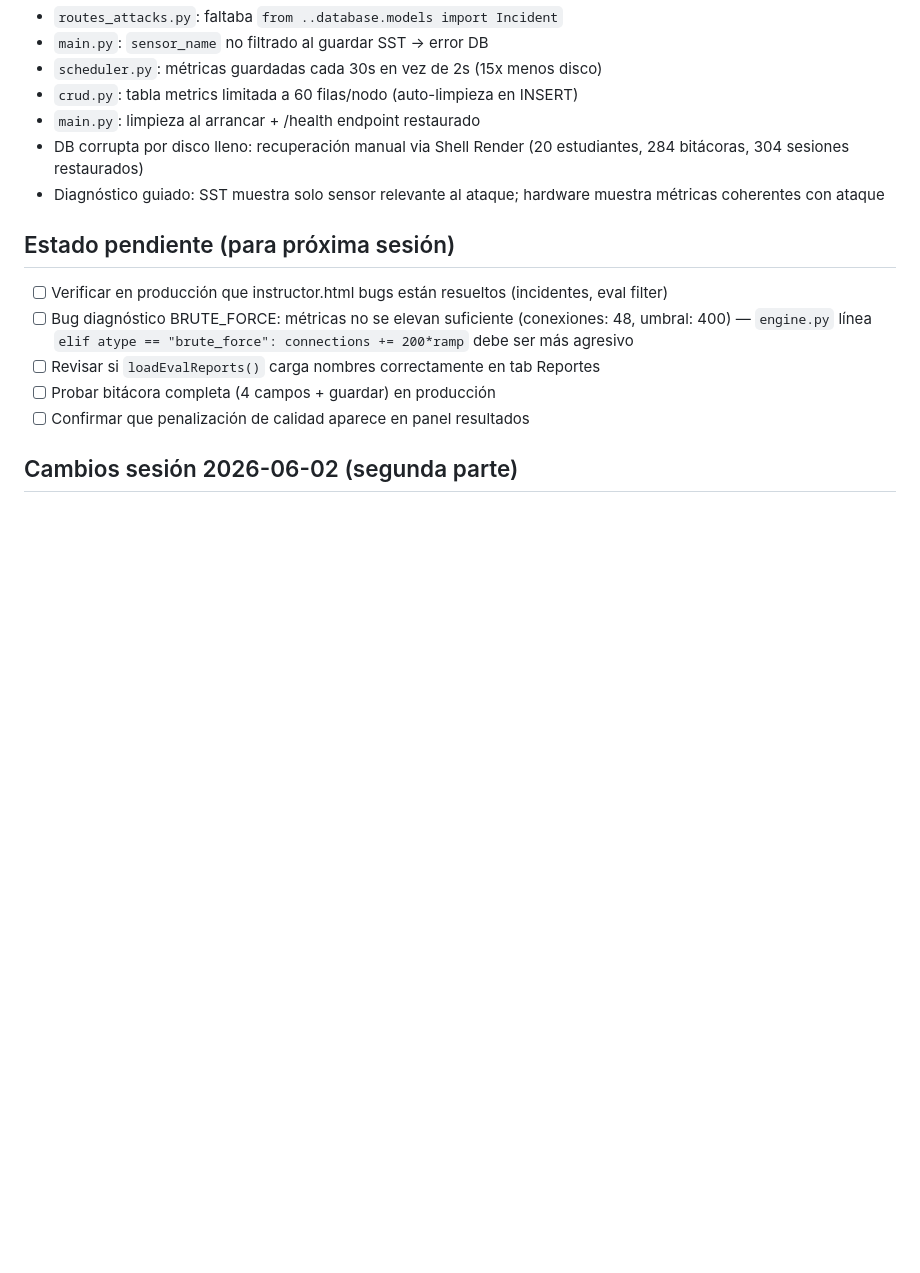
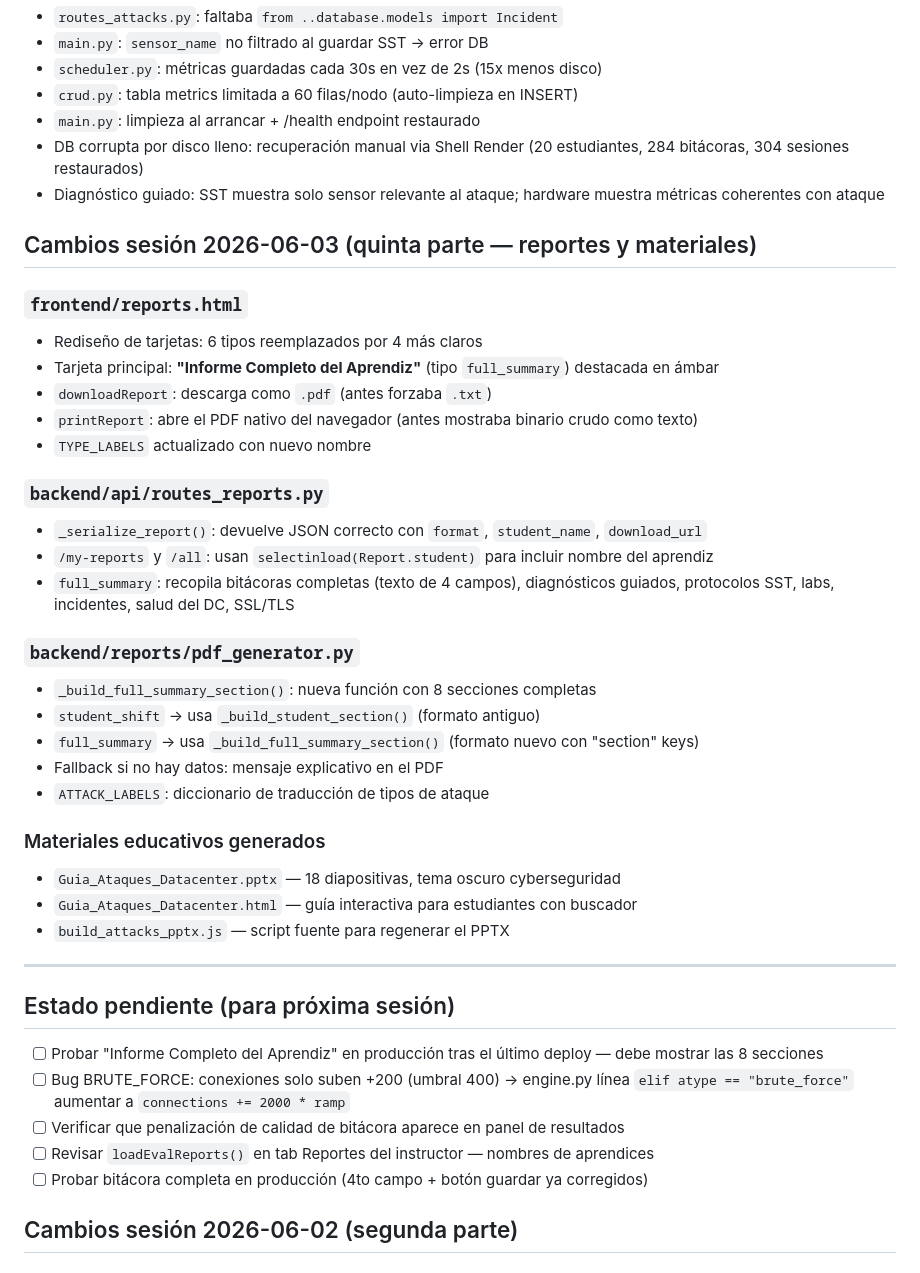
Before and after one commit to lubeto/datacenter-simulator, a Markdown page: ESTADO.md, the part around the change. GitHub-like rendering; blank space fills up the shorter version.

Commit message:
docs: respaldo estado sesión 2026-06-03

```diff
--- a/ESTADO.md
+++ b/ESTADO.md
@@ -95,13 +95,41 @@ Simulador de monitoreo de datacenter con panel de instructor. Backend FastAPI +
 - DB corrupta por disco lleno: recuperación manual via Shell Render (20 estudiantes, 284 bitácoras, 304 sesiones restaurados)
 - Diagnóstico guiado: SST muestra solo sensor relevante al ataque; hardware muestra métricas coherentes con ataque
 
+## Cambios sesión 2026-06-03 (quinta parte — reportes y materiales)
+
+### `frontend/reports.html`
+- Rediseño de tarjetas: 6 tipos reemplazados por 4 más claros
+- Tarjeta principal: **"Informe Completo del Aprendiz"** (tipo `full_summary`) destacada en ámbar
+- `downloadReport`: descarga como `.pdf` (antes forzaba `.txt`)
+- `printReport`: abre el PDF nativo del navegador (antes mostraba binario crudo como texto)
+- `TYPE_LABELS` actualizado con nuevo nombre
+
+### `backend/api/routes_reports.py`
+- `_serialize_report()`: devuelve JSON correcto con `format`, `student_name`, `download_url`
+- `/my-reports` y `/all`: usan `selectinload(Report.student)` para incluir nombre del aprendiz
+- `full_summary`: recopila bitácoras completas (texto de 4 campos), diagnósticos guiados, protocolos SST, labs, incidentes, salud del DC, SSL/TLS
+
+### `backend/reports/pdf_generator.py`
+- `_build_full_summary_section()`: nueva función con 8 secciones completas
+- `student_shift` → usa `_build_student_section()` (formato antiguo)
+- `full_summary` → usa `_build_full_summary_section()` (formato nuevo con "section" keys)
+- Fallback si no hay datos: mensaje explicativo en el PDF
+- `ATTACK_LABELS`: diccionario de traducción de tipos de ataque
+
+### Materiales educativos generados
+- `Guia_Ataques_Datacenter.pptx` — 18 diapositivas, tema oscuro cyberseguridad
+- `Guia_Ataques_Datacenter.html` — guía interactiva para estudiantes con buscador
+- `build_attacks_pptx.js` — script fuente para regenerar el PPTX
+
+---
+
 ## Estado pendiente (para próxima sesión)
 
-- [ ] Verificar en producción que instructor.html bugs están resueltos (incidentes, eval filter)
-- [ ] Bug diagnóstico BRUTE_FORCE: métricas no se elevan suficiente (conexiones: 48, umbral: 400) — `engine.py` línea `elif atype == "brute_force": connections += 200*ramp` debe ser más agresivo
-- [ ] Revisar si `loadEvalReports()` carga nombres correctamente en tab Reportes
-- [ ] Probar bitácora completa (4 campos + guardar) en producción
-- [ ] Confirmar que penalización de calidad aparece en panel resultados
+- [ ] Probar "Informe Completo del Aprendiz" en producción tras el último deploy — debe mostrar las 8 secciones
+- [ ] Bug BRUTE_FORCE: conexiones solo suben +200 (umbral 400) → engine.py línea `elif atype == "brute_force"` aumentar a `connections += 2000 * ramp`
+- [ ] Verificar que penalización de calidad de bitácora aparece en panel de resultados
+- [ ] Revisar `loadEvalReports()` en tab Reportes del instructor — nombres de aprendices
+- [ ] Probar bitácora completa en producción (4to campo + botón guardar ya corregidos)
 
 ## Cambios sesión 2026-06-02 (segunda parte)
 
```
